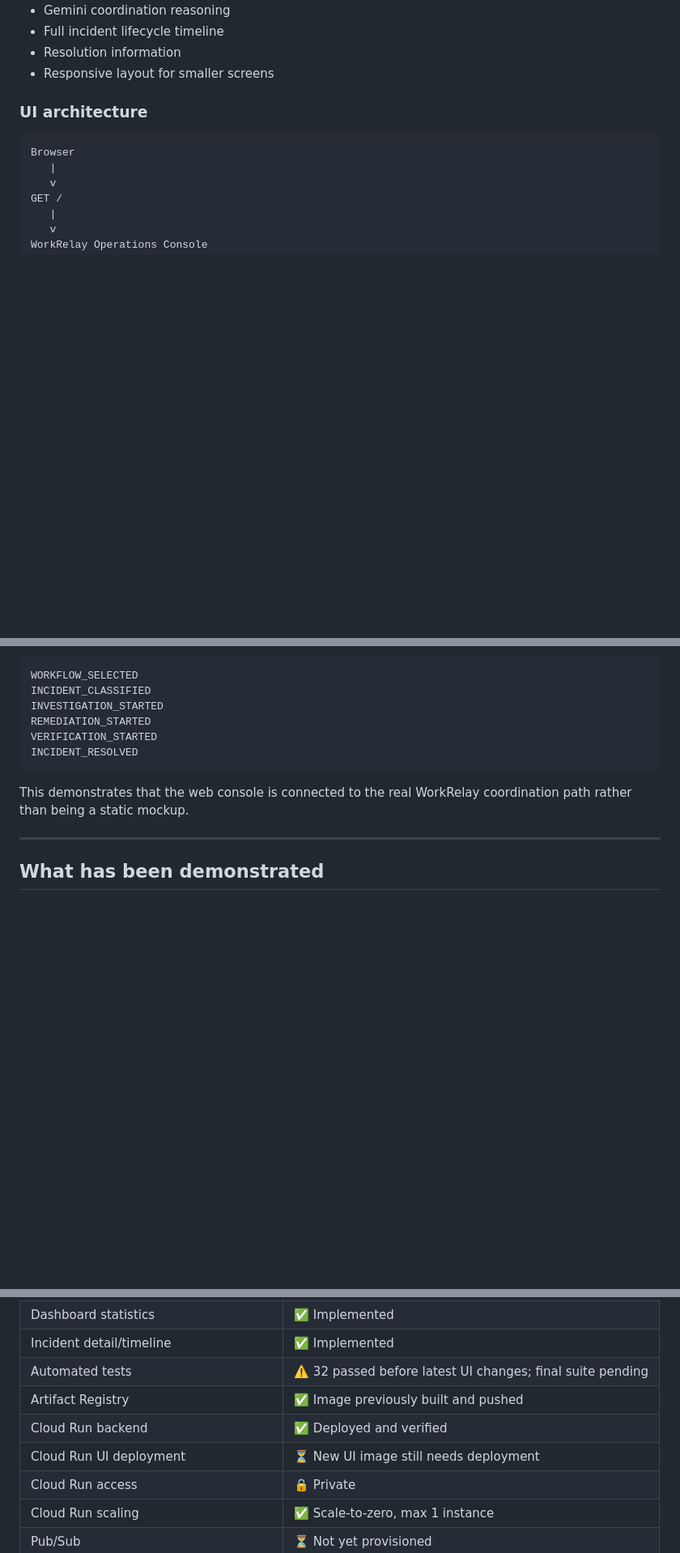
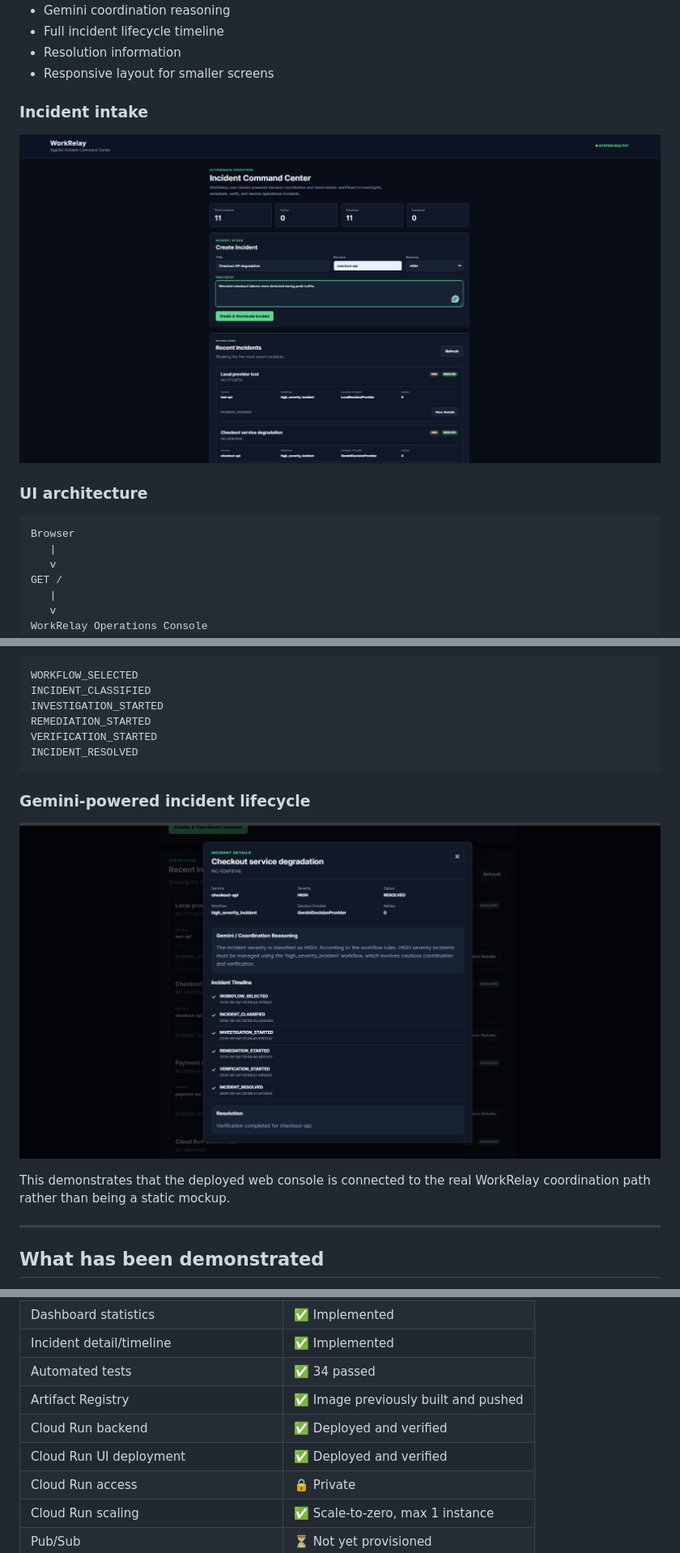
Before and after one commit to Yemmmyc/workrelay, a Markdown page: README.md, 3 parts joined by grey strips. Shown: that part at 81% size. Rendered like a GitHub page; pictures changed too: docs/screenshots/gemini-incident-timeline.png (added), docs/screenshots/incident-creation.png (added); blank space fills up the shorter version.

Commit message:
docs: polish README and add portfolio screenshots

````diff
--- a/README.md
+++ b/README.md
@@ -87,6 +89,10 @@ The console provides an operator-friendly interface for interacting with the inc
 - Full incident lifecycle timeline
 - Resolution information
 - Responsive layout for smaller screens
+
+### Incident intake
+
+![WorkRelay incident creation](docs/screenshots/incident-creation.png)
 
 ### UI architecture
 
@@ -157,7 +163,11 @@ VERIFICATION_STARTED
 INCIDENT_RESOLVED
 ```
 
-This demonstrates that the web console is connected to the real WorkRelay coordination path rather than being a static mockup.
+### Gemini-powered incident lifecycle
+
+![WorkRelay Gemini incident timeline](docs/screenshots/gemini-incident-timeline.png)
+
+This demonstrates that the deployed web console is connected to the real WorkRelay coordination path rather than being a static mockup.
 
 ---
 
@@ -208,10 +218,10 @@ This demonstrates that the web console is connected to the real WorkRelay coordi
 | Browser incident intake | ✅ Verified |
 | Dashboard statistics | ✅ Implemented |
 | Incident detail/timeline | ✅ Implemented |
-| Automated tests | ⚠️ 32 passed before latest UI changes; final suite pending |
+| Automated tests | ✅ 34 passed |
 | Artifact Registry | ✅ Image previously built and pushed |
 | Cloud Run backend | ✅ Deployed and verified |
-| Cloud Run UI deployment | ⏳ New UI image still needs deployment |
+| Cloud Run UI deployment | ✅ Deployed and verified |
 | Cloud Run access | 🔒 Private |
 | Cloud Run scaling | ✅ Scale-to-zero, max 1 instance |
 | Pub/Sub | ⏳ Not yet provisioned |
````
Also changed, not shown: other parts of README.md (+6 -4 lines), docs/screenshots/dashboard-overview.png (added).
